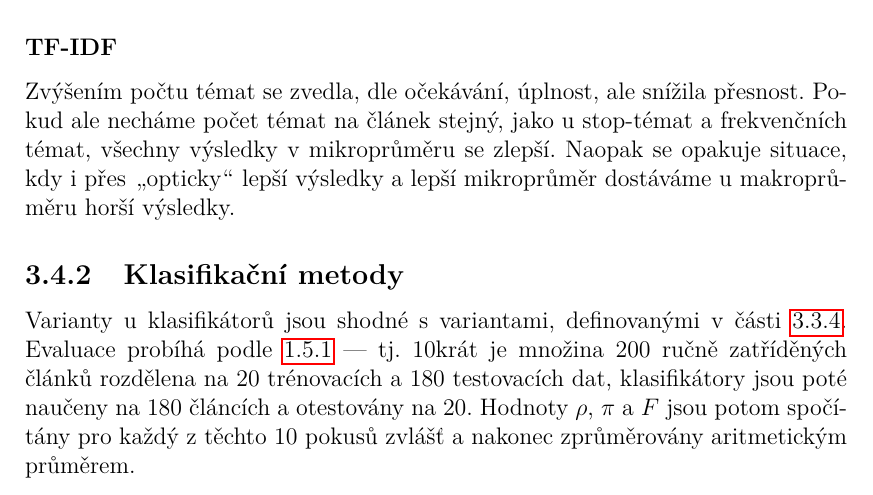
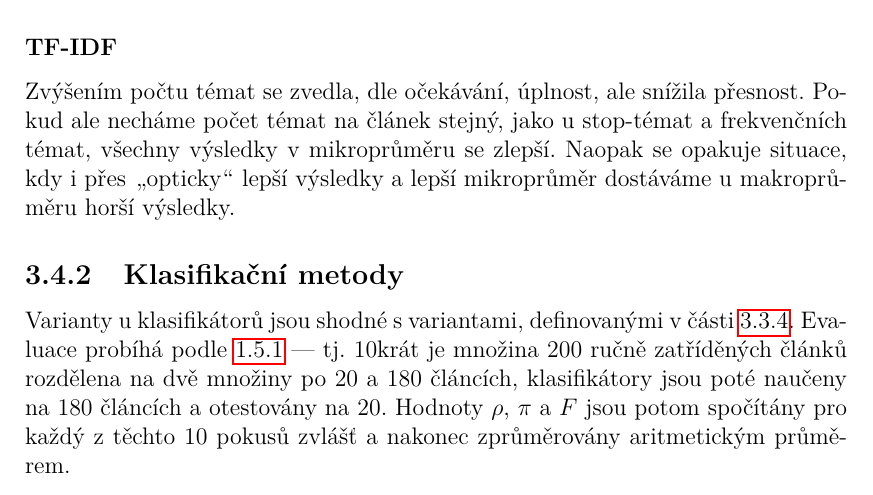
Before and after one commit to karelbilek/zpravostroj2, a LaTeX thesis (thesis/prace.tex): part of page 33 of 40, cut so that both start at the same text. Compiled offline with pdfLaTeX.

Commit message:
pred odevzdanim 8 OPRAVDU OPRAVDU final

```diff
--- a/thesis/prace.tex
+++ b/thesis/prace.tex
@@ -1380,7 +1380,7 @@ Zvýšením počtu témat se zvedla, dle očekávání, úplnost, ale snížila
 
 }{Přesnosti a úplnosti klasifikátorů, v procentech}
 
-Varianty u klasifikátorů jsou shodné s~variantami, definovanými v~části~\ref{sec:klasifikace_priklady}. Evaluace probíhá podle \ref{sec:evaluace_klasifikace} --- tj. 10krát je množina 200 ručně zatříděných článků rozdělena na 20 trénovacích a 180 testovacích dat, klasifikátory jsou poté naučeny na 180 článcích a otestovány na 20. Hodnoty $\rho$, $\pi$ a $F$ jsou potom spočítány pro každý z~těchto 10 pokusů zvlášť a nakonec zprůměrovány aritmetickým průměrem.
+Varianty u klasifikátorů jsou shodné s~variantami, definovanými v~části~\ref{sec:klasifikace_priklady}. Evaluace probíhá podle \ref{sec:evaluace_klasifikace} --- tj. 10krát je množina 200 ručně zatříděných článků rozdělena na dvě množiny po 20 a 180 článcích, klasifikátory jsou poté naučeny na 180 článcích a otestovány na 20. Hodnoty $\rho$, $\pi$ a $F$ jsou potom spočítány pro každý z~těchto 10 pokusů zvlášť a nakonec zprůměrovány aritmetickým průměrem.
 
 Lze říci, že výsledky dopadají velmi tristně. Vždy dopadá lépe varianta 10 než varianta *; taktéž je ze všech klasifikátorů nejúspěšnější NaiveBayes (který má také výhodu, že je nejrychlejší).
 
```
Also changed, not shown: thesis/prace.pdf.
